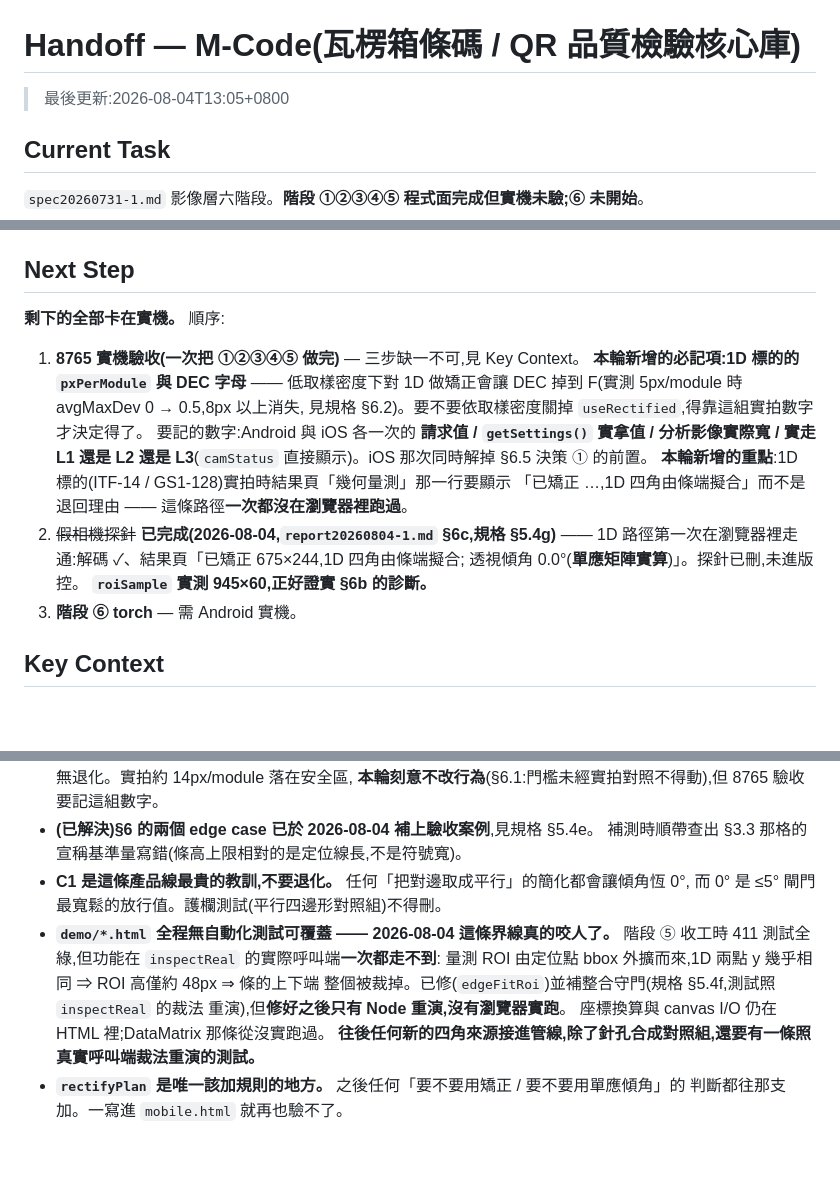
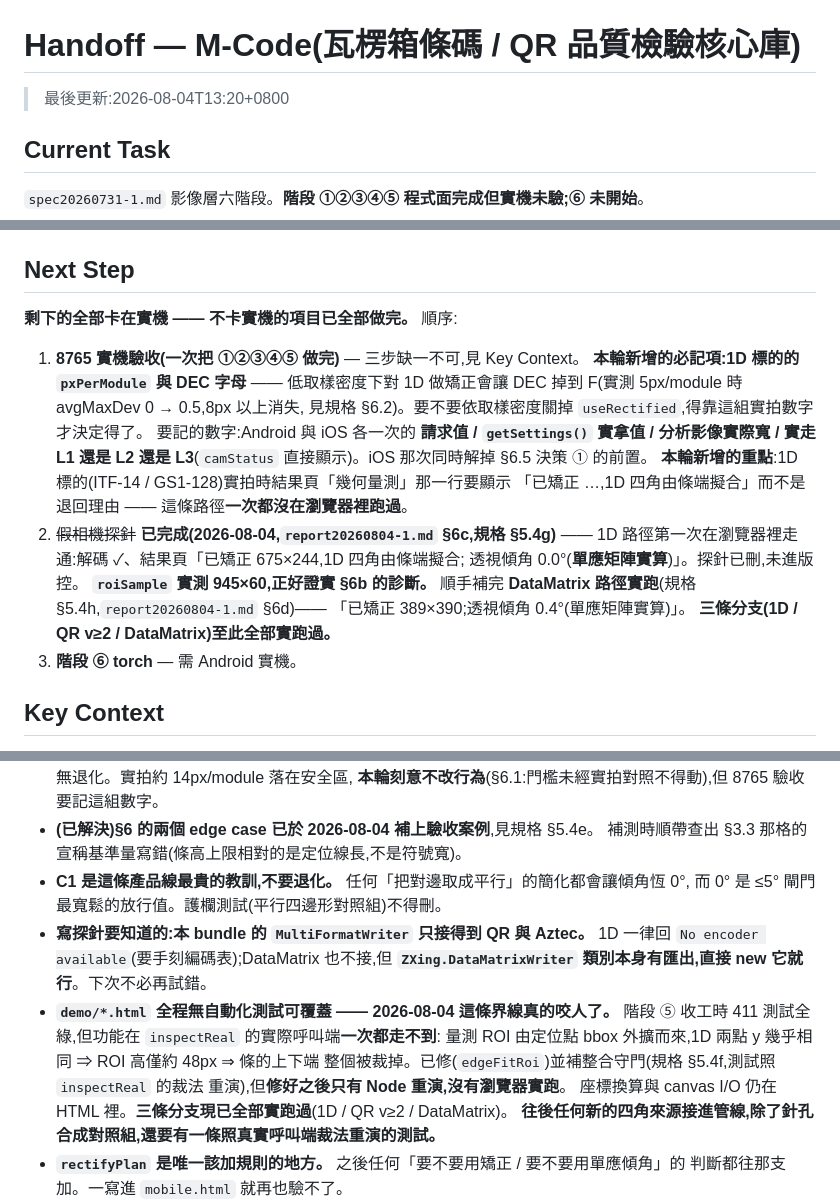
Before and after one commit to eric4577599/M-Code, a Markdown page: handoff.md, 3 parts joined by grey strips. GitHub-like rendering; blank space fills up the shorter version.

```diff
--- a/handoff.md
+++ b/handoff.md
@@ -1,6 +1,6 @@
 # Handoff — M-Code(瓦楞箱條碼 / QR 品質檢驗核心庫)
 
-> 最後更新:2026-08-04T13:05+0800
+> 最後更新:2026-08-04T13:20+0800
 
 ## Current Task
 
@@ -50,7 +50,7 @@
 
 ## Next Step
 
-**剩下的全部卡在實機。** 順序:
+**剩下的全部卡在實機 —— 不卡實機的項目已全部做完。** 順序:
 
 1. **8765 實機驗收(一次把 ①②③④⑤ 做完)** — 三步缺一不可,見 Key Context。
    **本輪新增的必記項:1D 標的的 `pxPerModule` 與 DEC 字母** —— 低取樣密度下對 1D
@@ -64,6 +64,9 @@
    1D 路徑第一次在瀏覽器裡走通:解碼 ✓、結果頁「已矯正 675×244,1D 四角由條端擬合;
    透視傾角 0.0°(**單應矩陣實算**)」。探針已刪,未進版控。
    **`roiSample` 實測 945×60,正好證實 §6b 的診斷。**
+   順手補完 **DataMatrix 路徑實跑**(規格 §5.4h,`report20260804-1.md` §6d)——
+   「已矯正 389×390;透視傾角 0.4°(單應矩陣實算)」。
+   **三條分支(1D / QR v≥2 / DataMatrix)至此全部實跑過。**
 3. **階段 ⑥ torch** — 需 Android 實機。
 
 ## Key Context
@@ -104,12 +107,15 @@
   補測時順帶查出 §3.3 那格的宣稱基準量寫錯(條高上限相對的是定位線長,不是符號寬)。
 - **C1 是這條產品線最貴的教訓,不要退化。** 任何「把對邊取成平行」的簡化都會讓傾角恆 0°,
   而 0° 是 ≤5° 閘門最寬鬆的放行值。護欄測試(平行四邊形對照組)不得刪。
+- **寫探針要知道的:本 bundle 的 `MultiFormatWriter` 只接得到 QR 與 Aztec。**
+  1D 一律回 `No encoder available`(要手刻編碼表);DataMatrix 也不接,但
+  **`ZXing.DataMatrixWriter` 類別本身有匯出,直接 new 它就行**。下次不必再試錯。
 - **`demo/*.html` 全程無自動化測試可覆蓋 —— 2026-08-04 這條界線真的咬人了。**
   階段 ⑤ 收工時 411 測試全綠,但功能在 `inspectReal` 的實際呼叫端**一次都走不到**:
   量測 ROI 由定位點 bbox 外擴而來,1D 兩點 y 幾乎相同 ⇒ ROI 高僅約 48px ⇒ 條的上下端
   整個被裁掉。已修(`edgeFitRoi`)並補整合守門(規格 §5.4f,測試照 `inspectReal` 的裁法
   重演),但**修好之後只有 Node 重演,沒有瀏覽器實跑**。
-  座標換算與 canvas I/O 仍在 HTML 裡;DataMatrix 那條從沒實跑過。
+  座標換算與 canvas I/O 仍在 HTML 裡。**三條分支現已全部實跑過**(1D / QR v≥2 / DataMatrix)。
   **往後任何新的四角來源接進管線,除了針孔合成對照組,還要有一條照真實呼叫端裁法重演的測試。**
 - **`rectifyPlan` 是唯一該加規則的地方。** 之後任何「要不要用矯正 / 要不要用單應傾角」的
   判斷都往那支加。一寫進 `mobile.html` 就再也驗不了。
```
Also changed, not shown: docs/report20260804-1.md (+25 -0 lines), docs/spec20260731-1.md (+30 -4 lines).
